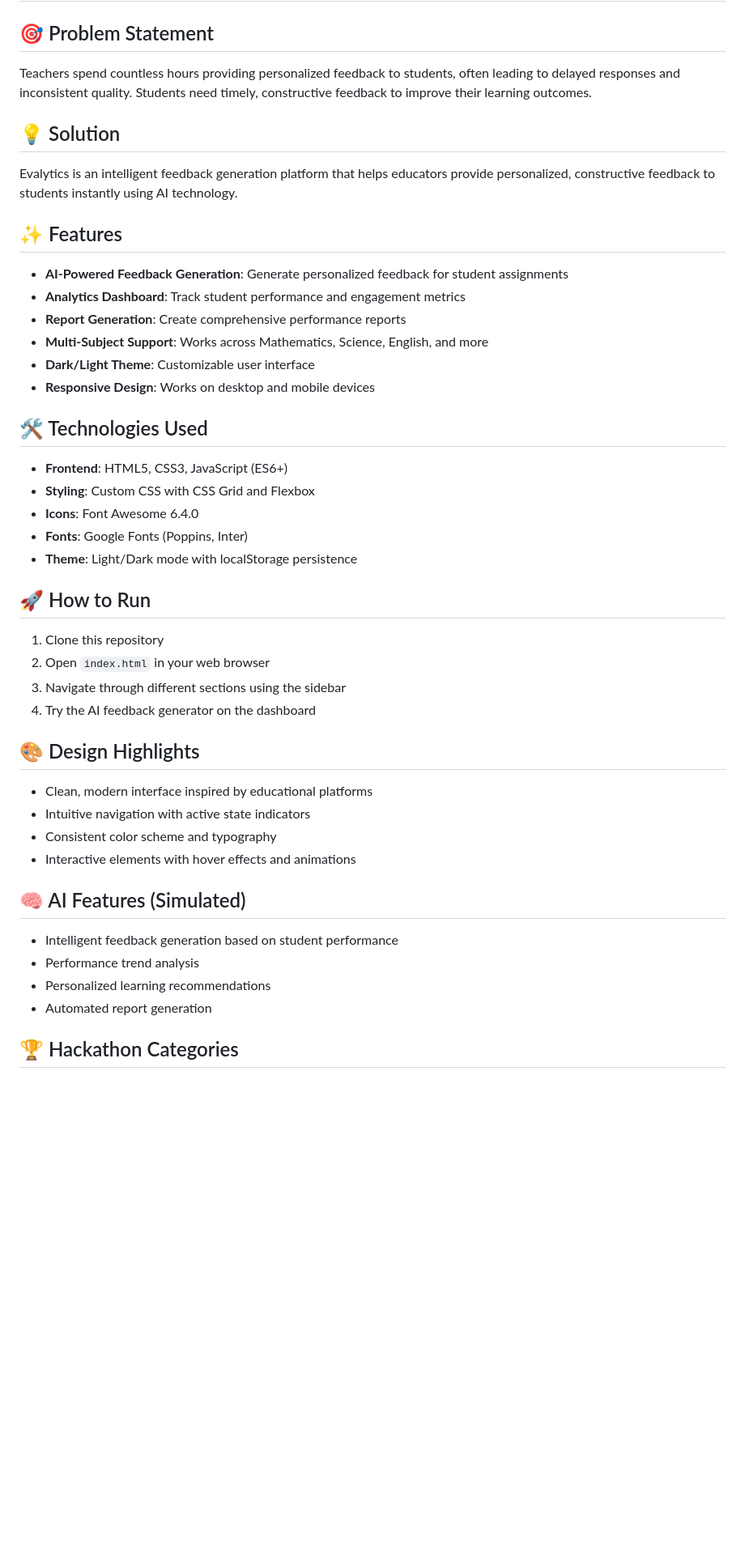
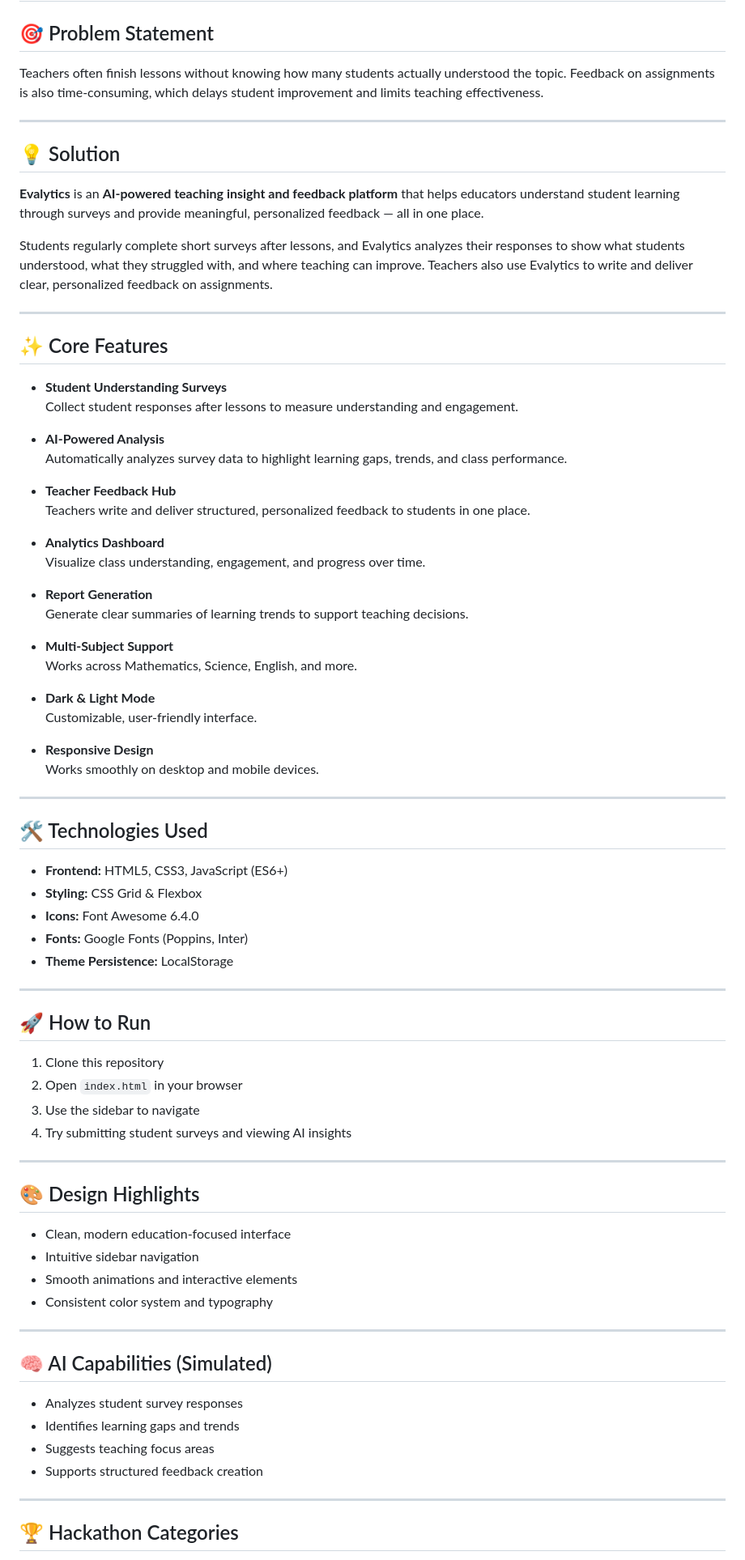
Before and after one commit to Anketruos/Teka-Hack, a Markdown page: README.md, the part around one of its changes. Shown at 81% size. GitHub-like rendering; blank space fills up the shorter version.

```diff
--- a/README.md
+++ b/README.md
@@ -1,42 +1,75 @@
 # Evalytics
 
 ## 🎯 Problem Statement
-Teachers spend countless hours providing personalized feedback to students, often leading to delayed responses and inconsistent quality. Students need timely, constructive feedback to improve their learning outcomes.
+Teachers often finish lessons without knowing how many students actually understood the topic. Feedback on assignments is also time-consuming, which delays student improvement and limits teaching effectiveness.
+
+---
 
 ## 💡 Solution
-Evalytics is an intelligent feedback generation platform that helps educators provide personalized, constructive feedback to students instantly using AI technology.
+**Evalytics** is an **AI-powered teaching insight and feedback platform** that helps educators understand student learning through surveys and provide meaningful, personalized feedback — all in one place.
 
-## ✨ Features
-- **AI-Powered Feedback Generation**: Generate personalized feedback for student assignments
-- **Analytics Dashboard**: Track student performance and engagement metrics
-- **Report Generation**: Create comprehensive performance reports
-- **Multi-Subject Support**: Works across Mathematics, Science, English, and more
-- **Dark/Light Theme**: Customizable user interface
-- **Responsive Design**: Works on desktop and mobile devices
+Students regularly complete short surveys after lessons, and Evalytics analyzes their responses to show what students understood, what they struggled with, and where teaching can improve. Teachers also use Evalytics to write and deliver clear, personalized feedback on assignments.
+
+---
+
+## ✨ Core Features
+- **Student Understanding Surveys**
+  Collect student responses after lessons to measure understanding and engagement.
+
+- **AI-Powered Analysis**
+  Automatically analyzes survey data to highlight learning gaps, trends, and class performance.
+
+- **Teacher Feedback Hub**
+  Teachers write and deliver structured, personalized feedback to students in one place.
+
+- **Analytics Dashboard**
+  Visualize class understanding, engagement, and progress over time.
+
+- **Report Generation**
+  Generate clear summaries of learning trends to support teaching decisions.
+
+- **Multi-Subject Support**
+  Works across Mathematics, Science, English, and more.
+
+- **Dark & Light Mode**
+  Customizable, user-friendly interface.
+
+- **Responsive Design**
+  Works smoothly on desktop and mobile devices.
+
+---
 
 ## 🛠️ Technologies Used
-- **Frontend**: HTML5, CSS3, JavaScript (ES6+)
-- **Styling**: Custom CSS with CSS Grid and Flexbox
-- **Icons**: Font Awesome 6.4.0
-- **Fonts**: Google Fonts (Poppins, Inter)
-- **Theme**: Light/Dark mode with localStorage persistence
+- **Frontend:** HTML5, CSS3, JavaScript (ES6+)
+- **Styling:** CSS Grid & Flexbox
+- **Icons:** Font Awesome 6.4.0
+- **Fonts:** Google Fonts (Poppins, Inter)
+- **Theme Persistence:** LocalStorage
+
+---
 
 ## 🚀 How to Run
 1. Clone this repository
-2. Open `index.html` in your web browser
-3. Navigate through different sections using the sidebar
-4. Try the AI feedback generator on the dashboard
+2. Open `index.html` in your browser
+3. Use the sidebar to navigate
+4. Try submitting student surveys and viewing AI insights
+
+---
 
 ## 🎨 Design Highlights
-- Clean, modern interface inspired by educational platforms
-- Intuitive navigation with active state indicators
-- Consistent color scheme and typography
-- Interactive elements with hover effects and animations
+- Clean, modern education-focused interface
+- Intuitive sidebar navigation
+- Smooth animations and interactive elements
+- Consistent color system and typography
 
-## 🧠 AI Features (Simulated)
-- Intelligent feedback generation based on student performance
-- Performance trend analysis
-- Personalized learning recommendations
-- Automated report generation
+---
+
+## 🧠 AI Capabilities (Simulated)
+- Analyzes student survey responses
+- Identifies learning gaps and trends
+- Suggests teaching focus areas
+- Supports structured feedback creation
+
+---
 
 ## 🏆 Hackathon Categories
```
Also changed, not shown: other parts of README.md (+16 -23 lines).
